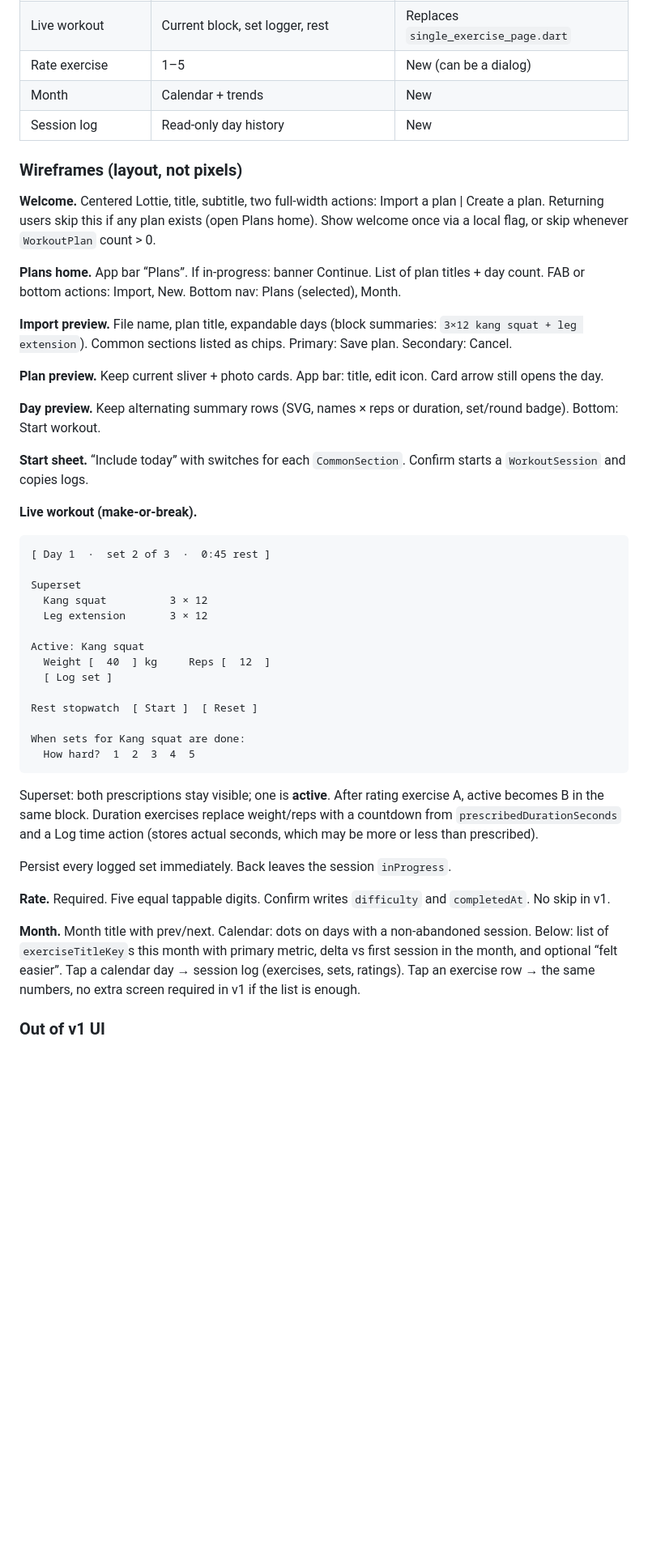
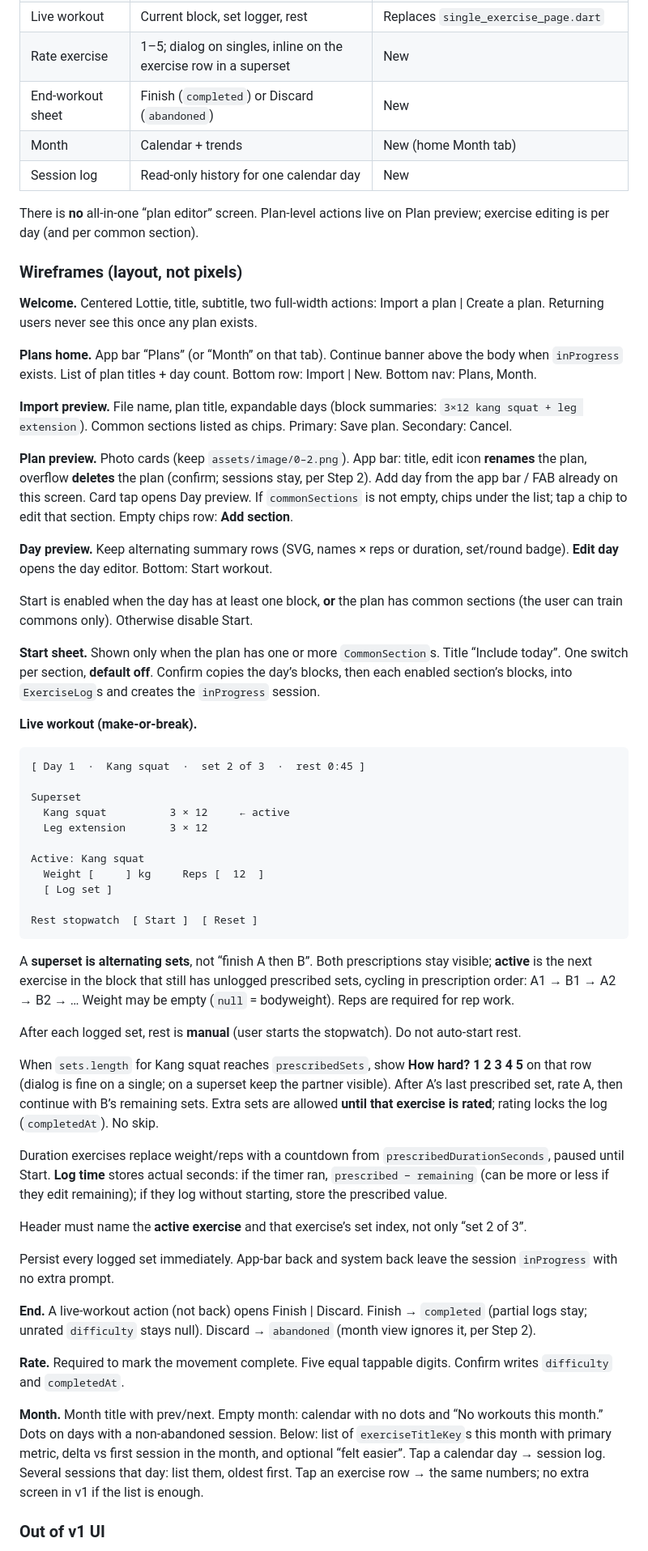
Before and after one commit to Zaaraa96/gym_app_layout, a Markdown page: docs/product-plan.md, the part around one of its changes. Shown at 81% size. Drawn GitHub-style; blank space fills up the shorter version.

````diff
--- a/docs/product-plan.md
+++ b/docs/product-plan.md
@@ -263,48 +279,60 @@ Resume: if `inProgress` exists, Plans home shows **Continue workout** above the
 | Live workout | Current block, set logger, rest | Replaces `single_exercise_page.dart` |
-| Rate exercise | 1–5 | New (can be a dialog) |
-| Month | Calendar + trends | New |
-| Session log | Read-only day history | New |
+| Rate exercise | 1–5; dialog on singles, inline on the exercise row in a superset | New |
+| End-workout sheet | Finish (`completed`) or Discard (`abandoned`) | New |
+| Month | Calendar + trends | New (home Month tab) |
+| Session log | Read-only history for one calendar day | New |
+
+There is **no** all-in-one “plan editor” screen. Plan-level actions live on Plan preview; exercise editing is per day (and per common section).
 
 ### Wireframes (layout, not pixels)
 
-**Welcome.** Centered Lottie, title, subtitle, two full-width actions: Import a plan | Create a plan. Returning users skip this if any plan exists (open Plans home). Show welcome once via a local flag, or skip whenever `WorkoutPlan` count > 0.
+**Welcome.** Centered Lottie, title, subtitle, two full-width actions: Import a plan | Create a plan. Returning users never see this once any plan exists.
 
-**Plans home.** App bar “Plans”. If in-progress: banner Continue. List of plan titles + day count. FAB or bottom actions: Import, New. Bottom nav: Plans (selected), Month.
+**Plans home.** App bar “Plans” (or “Month” on that tab). Continue banner above the body when `inProgress` exists. List of plan titles + day count. Bottom row: Import | New. Bottom nav: Plans, Month.
 
 **Import preview.** File name, plan title, expandable days (block summaries: `3×12 kang squat + leg extension`). Common sections listed as chips. Primary: Save plan. Secondary: Cancel.
 
-**Plan preview.** Keep current sliver + photo cards. App bar: title, edit icon. Card arrow still opens the day.
+**Plan preview.** Photo cards (keep `assets/image/0–2.png`). App bar: title, edit icon **renames** the plan, overflow **deletes** the plan (confirm; sessions stay, per Step 2). Add day from the app bar / FAB already on this screen. Card tap opens Day preview. If `commonSections` is not empty, chips under the list; tap a chip to edit that section. Empty chips row: **Add section**.
 
-**Day preview.** Keep alternating summary rows (SVG, names × reps or duration, set/round badge). Bottom: Start workout.
+**Day preview.** Keep alternating summary rows (SVG, names × reps or duration, set/round badge). **Edit day** opens the day editor. Bottom: Start workout.
 
-**Start sheet.** “Include today” with switches for each `CommonSection`. Confirm starts a `WorkoutSession` and copies logs.
+Start is enabled when the day has at least one block, **or** the plan has common sections (the user can train commons only). Otherwise disable Start.
+
+**Start sheet.** Shown only when the plan has one or more `CommonSection`s. Title “Include today”. One switch per section, **default off**. Confirm copies the day’s blocks, then each enabled section’s blocks, into `ExerciseLog`s and creates the `inProgress` session.
 
 **Live workout (make-or-break).**
 
 ```
-[ Day 1  ·  set 2 of 3  ·  0:45 rest ]
+[ Day 1  ·  Kang squat  ·  set 2 of 3  ·  rest 0:45 ]
 
 Superset
-  Kang squat          3 × 12
+  Kang squat          3 × 12     ← active
   Leg extension       3 × 12
 
 Active: Kang squat
-  Weight [  40  ] kg     Reps [  12  ]
+  Weight [     ] kg     Reps [  12  ]
   [ Log set ]
 
 Rest stopwatch  [ Start ]  [ Reset ]
-
-When sets for Kang squat are done:
-  How hard?  1  2  3  4  5
 ```
 
-Superset: both prescriptions stay visible; one is **active**. After rating exercise A, active becomes B in the same block. Duration exercises replace weight/reps with a countdown from `prescribedDurationSeconds` and a Log time action (stores actual seconds, which may be more or less than prescribed).
+A **superset is alternating sets**, not “finish A then B”. Both prescriptions stay visible; **active** is the next exercise in the block that still has unlogged prescribed sets, cycling in prescription order: A1 → B1 → A2 → B2 → … Weight may be empty (`null` = bodyweight). Reps are required for rep work.
 
-Persist every logged set immediately. Back leaves the session `inProgress`.
+After each logged set, rest is **manual** (user starts the stopwatch). Do not auto-start rest.
 
-**Rate.** Required. Five equal tappable digits. Confirm writes `difficulty` and `completedAt`. No skip in v1.
+When `sets.length` for Kang squat reaches `prescribedSets`, show **How hard? 1 2 3 4 5** on that row (dialog is fine on a single; on a superset keep the partner visible). After A’s last prescribed set, rate A, then continue with B’s remaining sets. Extra sets are allowed **until that exercise is rated**; rating locks the log (`completedAt`). No skip.
 
-**Month.** Month title with prev/next. Calendar: dots on days with a non-abandoned session. Below: list of `exerciseTitleKey`s this month with primary metric, delta vs first session in the month, and optional “felt easier”. Tap a calendar day → session log (exercises, sets, ratings). Tap an exercise row → the same numbers, no extra screen required in v1 if the list is enough.
+Duration exercises replace weight/reps with a countdown from `prescribedDurationSeconds`, paused until Start. **Log time** stores actual seconds: if the timer ran, `prescribed − remaining` (can be more or less if they edit remaining); if they log without starting, store the prescribed value.
+
+Header must name the **active exercise** and that exercise’s set index, not only “set 2 of 3”.
+
+Persist every logged set immediately. App-bar back and system back leave the session `inProgress` with no extra prompt.
+
+**End.** A live-workout action (not back) opens Finish | Discard. Finish → `completed` (partial logs stay; unrated `difficulty` stays null). Discard → `abandoned` (month view ignores it, per Step 2).
+
+**Rate.** Required to mark the movement complete. Five equal tappable digits. Confirm writes `difficulty` and `completedAt`.
+
+**Month.** Month title with prev/next. Empty month: calendar with no dots and “No workouts this month.” Dots on days with a non-abandoned session. Below: list of `exerciseTitleKey`s this month with primary metric, delta vs first session in the month, and optional “felt easier”. Tap a calendar day → session log. Several sessions that day: list them, oldest first. Tap an exercise row → the same numbers; no extra screen in v1 if the list is enough.
 
 ### Out of v1 UI
 
````
Also changed, not shown: other parts of docs/product-plan.md (+50 -34 lines).
